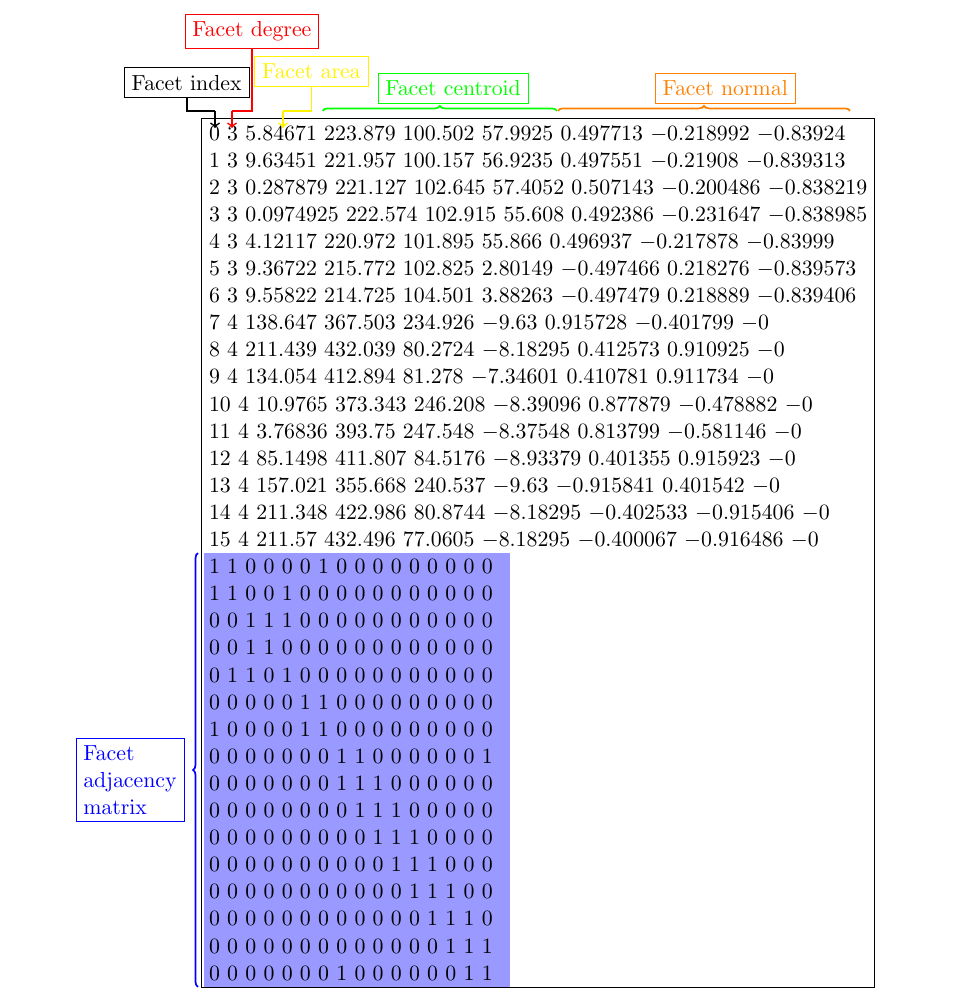
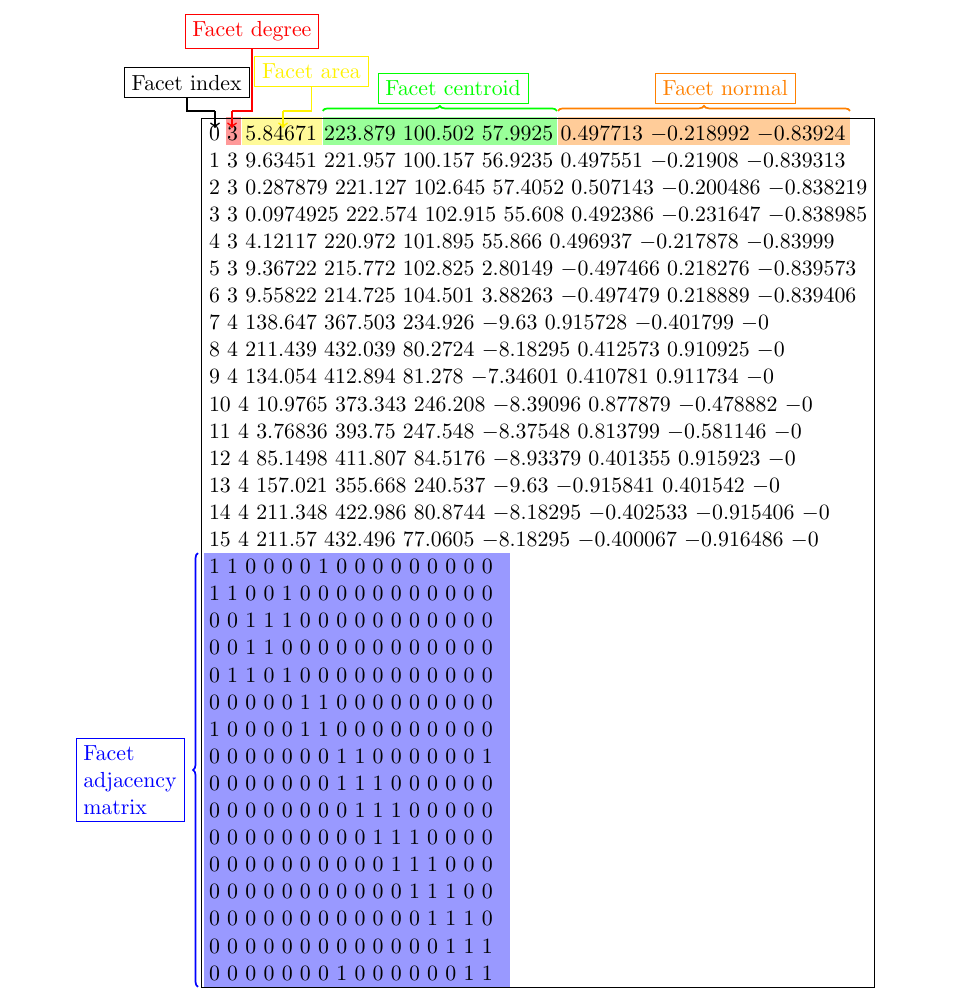
Before and after one commit to Ethiy/progress, a LaTeX document (report/main.tex): part of page 5 of 6, cut so that both start at the same text. Compiled offline with pdfLaTeX.

Commit message:
complete desc feature geom

```diff
--- a/report/main.tex
+++ b/report/main.tex
@@ -210,6 +210,10 @@
 	\begin{figure}[H]
 		\begin{tikzpicture}
 			\fill[blue!40] (-5.9,0) rectangle (-.5,-7.65);
+			\fill[red!40] (-5.5, 7.7) rectangle (-5.25, 7.2);
+			\fill[yellow!40] (-5.23, 7.7) rectangle (-3.82, 7.2);
+			\fill[green!40] (-3.8, 7.7) rectangle (.33, 7.2);
+			\fill[orange!40] (.35, 7.7) rectangle (5.5, 7.2);
 			\node[draw, align=left] (feature)
 			{
 				$0$ $3$ $5.84671$ $223.879$ $100.502$ $57.9925$ $0.497713$ $-0.218992$ $-0.83924$\\
```
